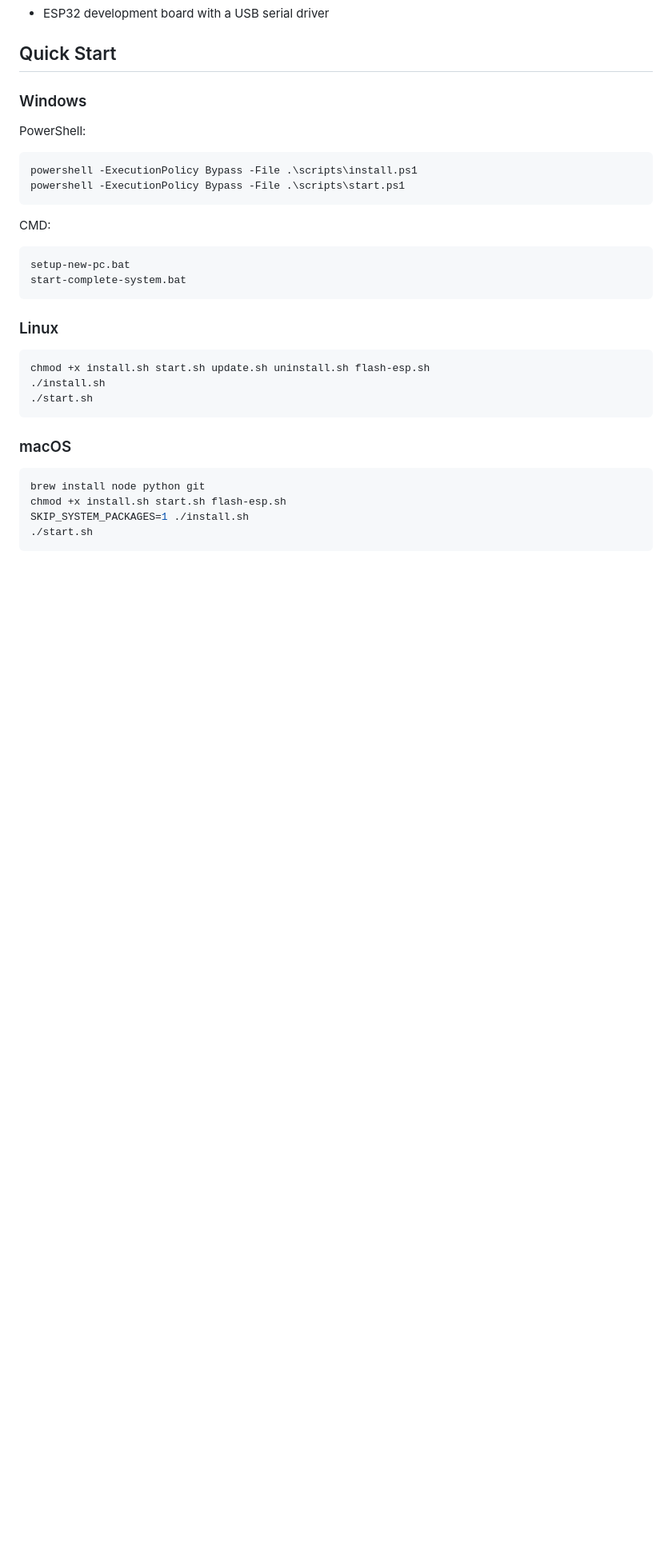
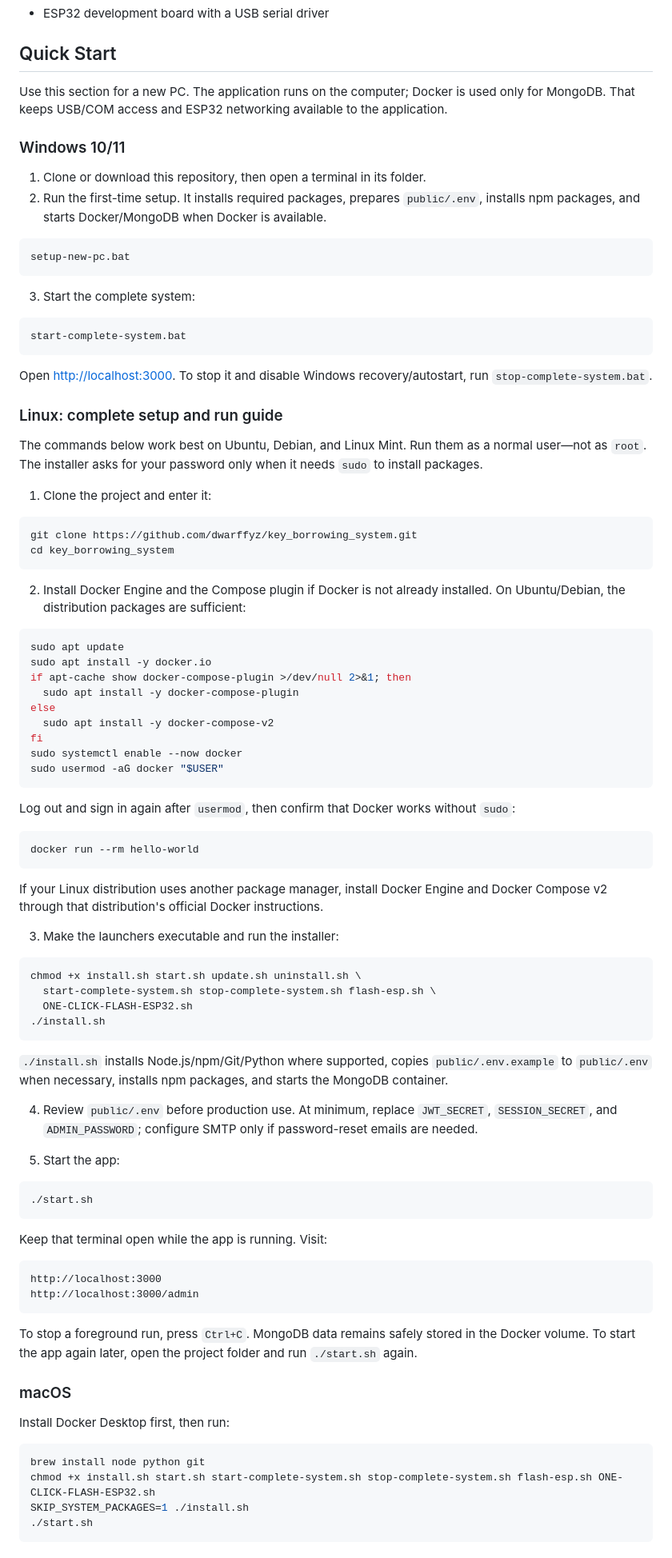
Before and after one commit to dwarffyz/key_borrowing_system, a Markdown page: README.md, the part around one of its changes. Shown at 80% size. Drawn GitHub-style; blank space fills up the shorter version.

Commit message:
Expand cross-platform setup guide

````diff
--- a/README.md
+++ b/README.md
@@ -57,35 +57,108 @@ The web app lives in `public/`. The ESP32 firmware lives in `hardware/esp32-lock
 
 ## Quick Start
 
-### Windows
+Use this section for a new PC. The application runs on the computer; Docker is
+used only for MongoDB. That keeps USB/COM access and ESP32 networking available
+to the application.
 
-PowerShell:
+### Windows 10/11
 
-```powershell
-powershell -ExecutionPolicy Bypass -File .\scripts\install.ps1
-powershell -ExecutionPolicy Bypass -File .\scripts\start.ps1
-```
-
-CMD:
+1. Clone or download this repository, then open a terminal in its folder.
+2. Run the first-time setup. It installs required packages, prepares `public/.env`,
+   installs npm packages, and starts Docker/MongoDB when Docker is available.
 
 ```bat
 setup-new-pc.bat
+```
+
+3. Start the complete system:
+
+```bat
 start-complete-system.bat
 ```
 
-### Linux
+Open [http://localhost:3000](http://localhost:3000). To stop it and disable
+Windows recovery/autostart, run `stop-complete-system.bat`.
+
+### Linux: complete setup and run guide
+
+The commands below work best on Ubuntu, Debian, and Linux Mint. Run them as a
+normal user—not as `root`. The installer asks for your password only when it
+needs `sudo` to install packages.
+
+1. Clone the project and enter it:
 
 ```bash
-chmod +x install.sh start.sh update.sh uninstall.sh flash-esp.sh
+git clone https://github.com/dwarffyz/key_borrowing_system.git
+cd key_borrowing_system
+```
+
+2. Install Docker Engine and the Compose plugin if Docker is not already
+   installed. On Ubuntu/Debian, the distribution packages are sufficient:
+
+```bash
+sudo apt update
+sudo apt install -y docker.io
+if apt-cache show docker-compose-plugin >/dev/null 2>&1; then
+  sudo apt install -y docker-compose-plugin
+else
+  sudo apt install -y docker-compose-v2
+fi
+sudo systemctl enable --now docker
+sudo usermod -aG docker "$USER"
+```
+
+Log out and sign in again after `usermod`, then confirm that Docker works
+without `sudo`:
+
+```bash
+docker run --rm hello-world
+```
+
+If your Linux distribution uses another package manager, install Docker Engine
+and Docker Compose v2 through that distribution's official Docker instructions.
+
+3. Make the launchers executable and run the installer:
+
+```bash
+chmod +x install.sh start.sh update.sh uninstall.sh \
+  start-complete-system.sh stop-complete-system.sh flash-esp.sh \
+  ONE-CLICK-FLASH-ESP32.sh
 ./install.sh
+```
+
+`./install.sh` installs Node.js/npm/Git/Python where supported, copies
+`public/.env.example` to `public/.env` when necessary, installs npm packages,
+and starts the MongoDB container.
+
+4. Review `public/.env` before production use. At minimum, replace
+`JWT_SECRET`, `SESSION_SECRET`, and `ADMIN_PASSWORD`; configure SMTP only if
+password-reset emails are needed.
+
+5. Start the app:
+
+```bash
 ./start.sh
 ```
 
+Keep that terminal open while the app is running. Visit:
+
+```text
+http://localhost:3000
+http://localhost:3000/admin
+```
+
+To stop a foreground run, press `Ctrl+C`. MongoDB data remains safely stored in
+the Docker volume. To start the app again later, open the project folder and
+run `./start.sh` again.
+
 ### macOS
+
+Install Docker Desktop first, then run:
 
 ```bash
 brew install node python git
-chmod +x install.sh start.sh flash-esp.sh
+chmod +x install.sh start.sh start-complete-system.sh stop-complete-system.sh flash-esp.sh ONE-CLICK-FLASH-ESP32.sh
 SKIP_SYSTEM_PACKAGES=1 ./install.sh
 ./start.sh
 ```
````
Also changed, not shown: other parts of README.md (+80 -6 lines).
